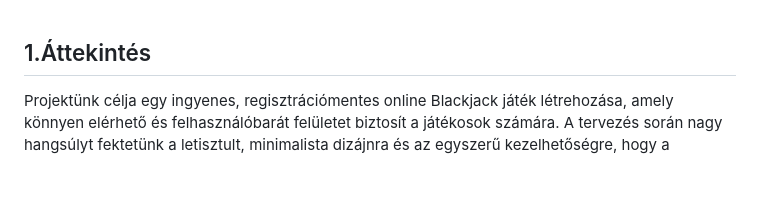
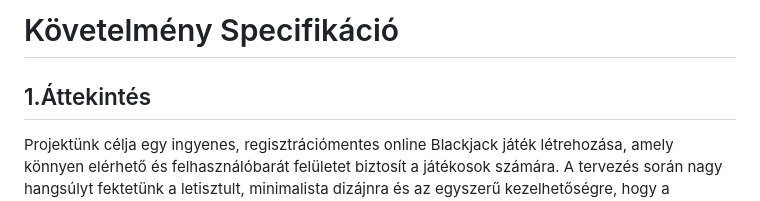
Before and after one commit to ArnoldJozsa/Bukottak, a Markdown page: Követelmény Specifikáció.md, the part around the change. Drawn GitHub-style; blank space fills up the shorter version.

Commit message:
formázás cím

```diff
--- a/Követelmény Specifikáció.md
+++ b/Követelmény Specifikáció.md
@@ -1,3 +1,4 @@
+# Követelmény Specifikáció
 ## 1.Áttekintés
 Projektünk célja egy ingyenes, regisztrációmentes online Blackjack játék létrehozása, amely könnyen elérhető és felhasználóbarát felületet biztosít a játékosok számára. A tervezés során nagy hangsúlyt fektetünk a letisztult, minimalista dizájnra és az egyszerű kezelhetőségre, hogy a felhasználói élmény gördülékeny és intuitív legyen. A játék böngészőben fut, további szoftverek telepítése nélkül, és a HTML, CSS, valamint Javascript segítségével biztosítjuk a gyors és zökkenőmentes működést. Az online Blackjack célja, hogy egy mindenki számára hozzáférhető, szórakoztató és vizuálisan esztétikus játékélményt nyújtson.
 
```
